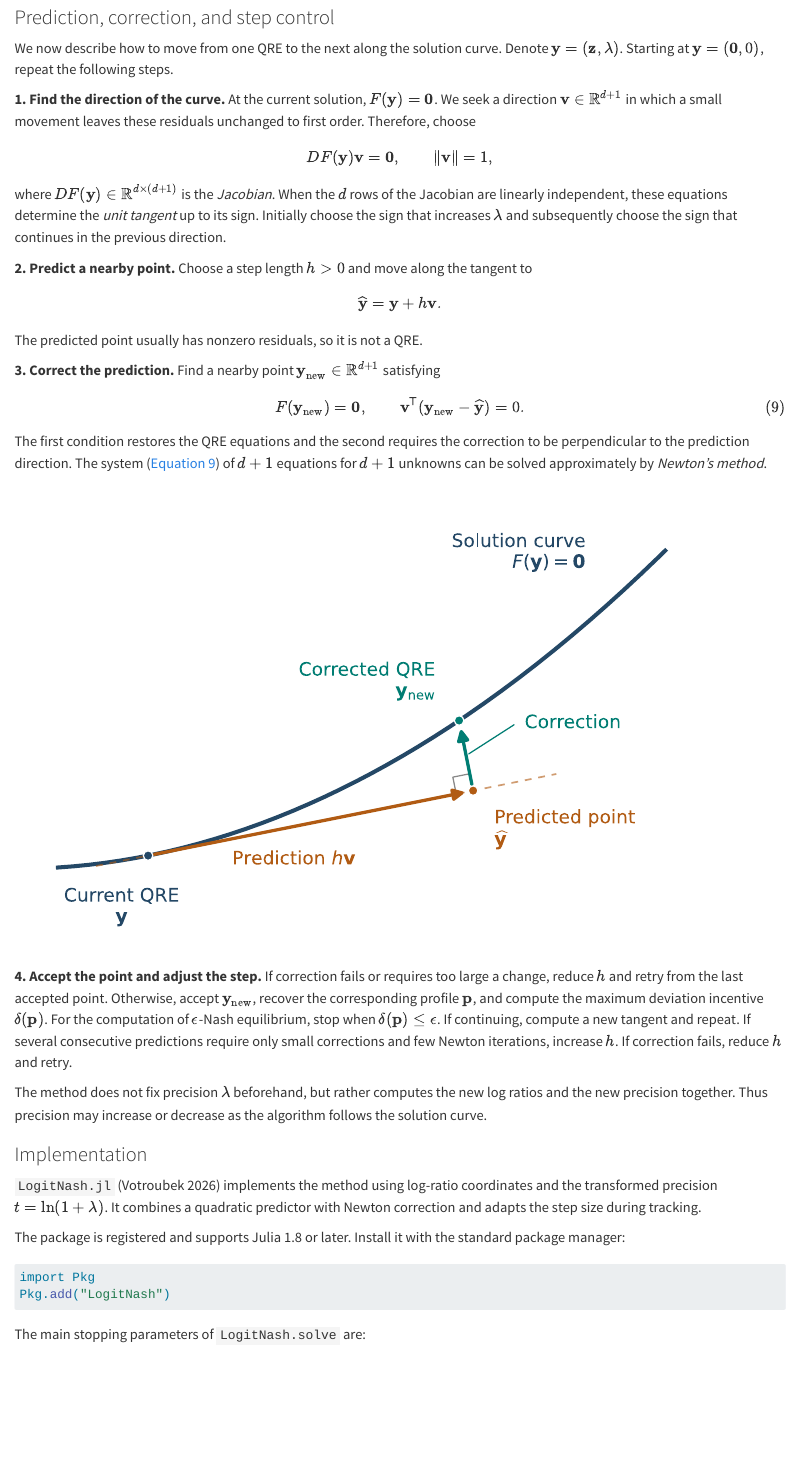
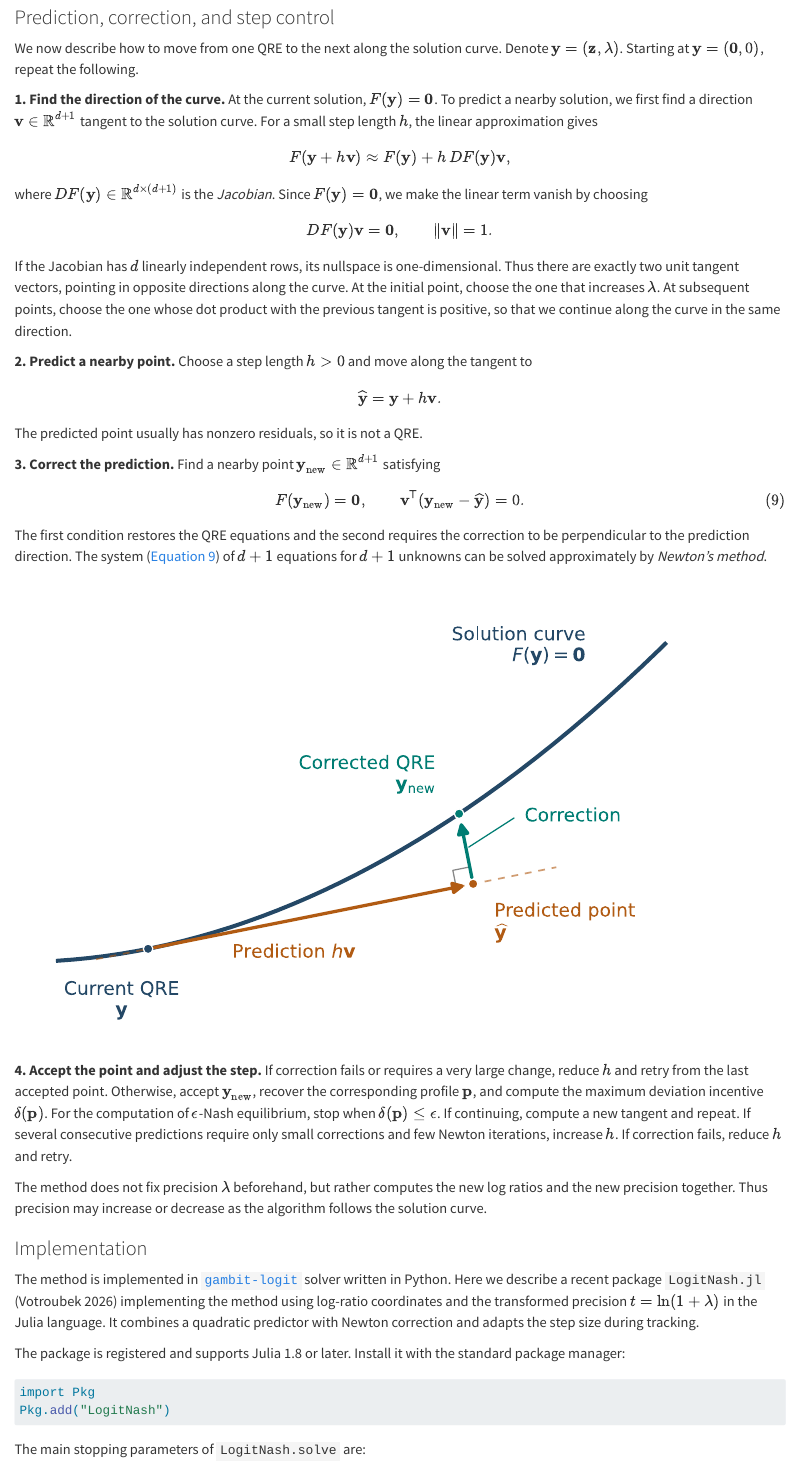
Before and after one commit to tomaskroupa/quarto-game-theory-course, a Quarto document (lectures/03-computing-nash-equilibrium.qmd): the page in a window 1100 px wide, from 9790 px down. Rendered offline with R 4.5, knitr and Pandoc in place of Quarto, with nearby package versions.

Commit message:
update of Lecture 3

```diff
--- a/lectures/03-computing-nash-equilibrium.qmd
+++ b/lectures/03-computing-nash-equilibrium.qmd
@@ -574,19 +574,19 @@ For a fixed precision $\lambda$, we solve the system $F(\mathbf z,\lambda)=\math
 
 We now describe how to move from one QRE to the next along the solution
 curve. Denote $\mathbf y=(\mathbf z,\lambda)$. Starting
-at $\mathbf y=(\mathbf 0,0)$, repeat the following steps.
+at $\mathbf y=(\mathbf 0,0)$, repeat the following.
 
-**1. Find the direction of the curve.** At the current solution,
-$F(\mathbf y)=\mathbf 0$. We seek a direction $\mathbf v\in\mathbb R^{d+1}$ in which a small
-movement leaves these residuals unchanged to first order. Therefore, choose
+**1. Find the direction of the curve.**
+At the current solution, $F(\mathbf y)=\mathbf 0$. To predict a nearby solution, we first find a direction $\mathbf v\in\mathbb R^{d+1}$ tangent to the solution curve. For a small step length $h$, the linear approximation gives
+$$
+F(\mathbf y+h\mathbf v)\approx F(\mathbf y)+h\,DF(\mathbf y)\mathbf v,
+$$
+where $DF(\mathbf y)\in\mathbb R^{d\times(d+1)}$ is the *Jacobian*. Since $F(\mathbf y)=\mathbf 0$, we make the linear term vanish by choosing
 $$
 DF(\mathbf y)\mathbf v=\mathbf 0,
-\qquad \|\mathbf v\|=1,
+\qquad \|\mathbf v\|=1.
 $$
-where $DF(\mathbf y)\in\mathbb R^{d\times(d+1)}$ is the *Jacobian*. When the $d$ rows of the Jacobian are linearly independent, these equations
-determine the *unit tangent* up to its sign. Initially choose the sign that increases
-$\lambda$ and subsequently choose the sign that continues in the previous
-direction.
+If the Jacobian has $d$ linearly independent rows, its nullspace is one-dimensional. Thus there are exactly two unit tangent vectors, pointing in opposite directions along the curve. At the initial point, choose the one that increases $\lambda$. At subsequent points, choose the one whose dot product with the previous tangent is positive, so that we continue along the curve in the same direction.
 
 **2. Predict a nearby point.** Choose a step length $h>0$ and move along
 the tangent to $$\widehat{\mathbf y}=\mathbf y+h\mathbf v.$$ The predicted point
@@ -606,8 +606,7 @@ correction to be perpendicular to the prediction direction. The system ([-@eq-co
 
 ![](../assets/figures/qre-predictor-corrector.svg){width=90% fig-alt="A tangent prediction leaves a curved solution path; a perpendicular correction reaches a nearby point on the path."}
 
-**4. Accept the point and adjust the step.** If correction fails or requires
-too large a change, reduce $h$ and retry from the last accepted point.
+**4. Accept the point and adjust the step.** If correction fails or requires a very large change, reduce $h$ and retry from the last accepted point.
 Otherwise, accept $\mathbf y_{\mathrm{new}}$, recover the corresponding profile $\mathbf p$, and
 compute the maximum deviation incentive $\delta(\mathbf p)$. For the computation of $\epsilon$-Nash
 equilibrium, stop when $\delta(\mathbf p)\leq\epsilon$. If continuing, compute a new tangent and
@@ -618,7 +617,8 @@ The method does not fix precision $\lambda$ beforehand, but rather computes the
 
 ### Implementation
 
-`LogitNash.jl` [@votroubek2026logitnash] implements the method using log-ratio coordinates and the transformed precision $t=\ln(1+\lambda)$. It combines a quadratic predictor with Newton correction and adapts the step size during tracking.
+The method is implemented in [`gambit-logit`](https://gambitproject.readthedocs.io/en/stable/tools.logit.html) solver written in Python. Here we describe a recent package
+`LogitNash.jl` [@votroubek2026logitnash] implementing the method using log-ratio coordinates and the transformed precision $t=\ln(1+\lambda)$ in the Julia language. It combines a quadratic predictor with Newton correction and adapts the step size during tracking.
 
 The package is registered and supports Julia 1.8 or later. Install it
 with the standard package manager:
```
Also changed, not shown: lectures/03-computing-nash-equilibrium.qmd (9 more changed lines).
